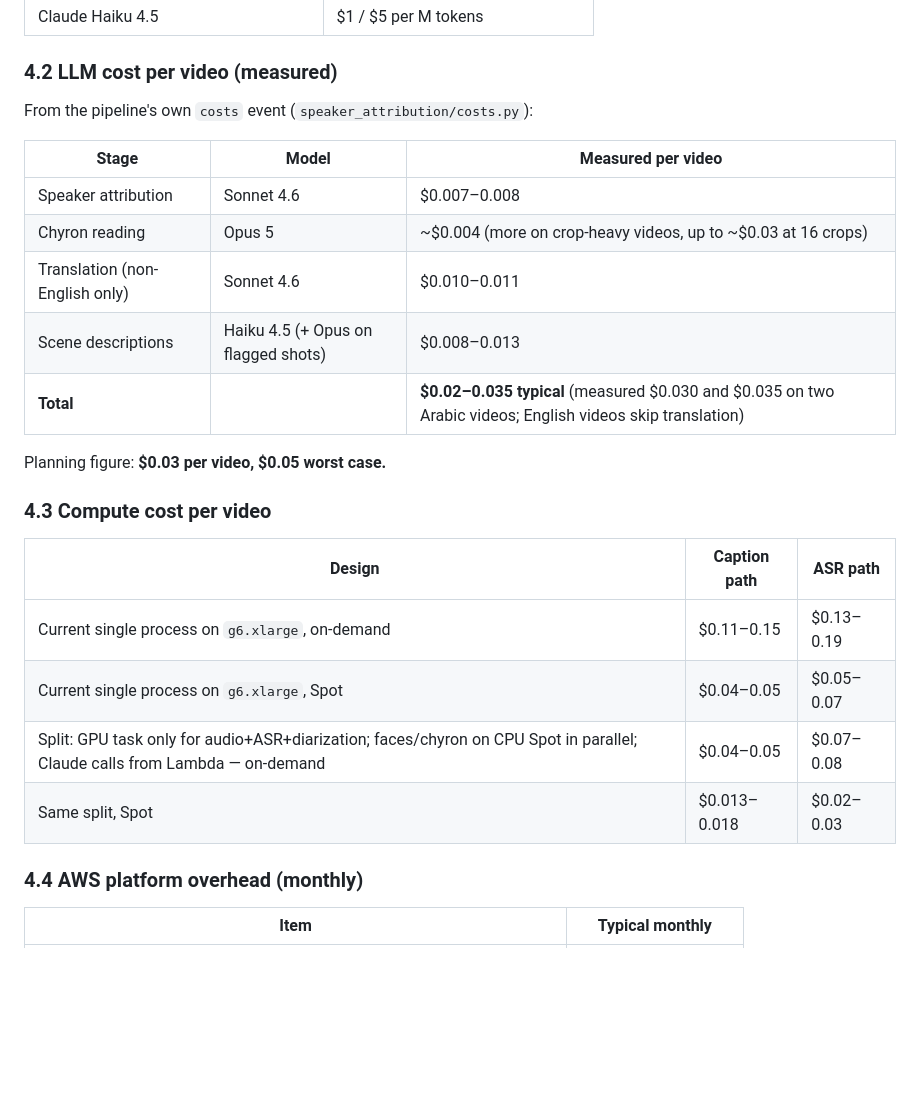
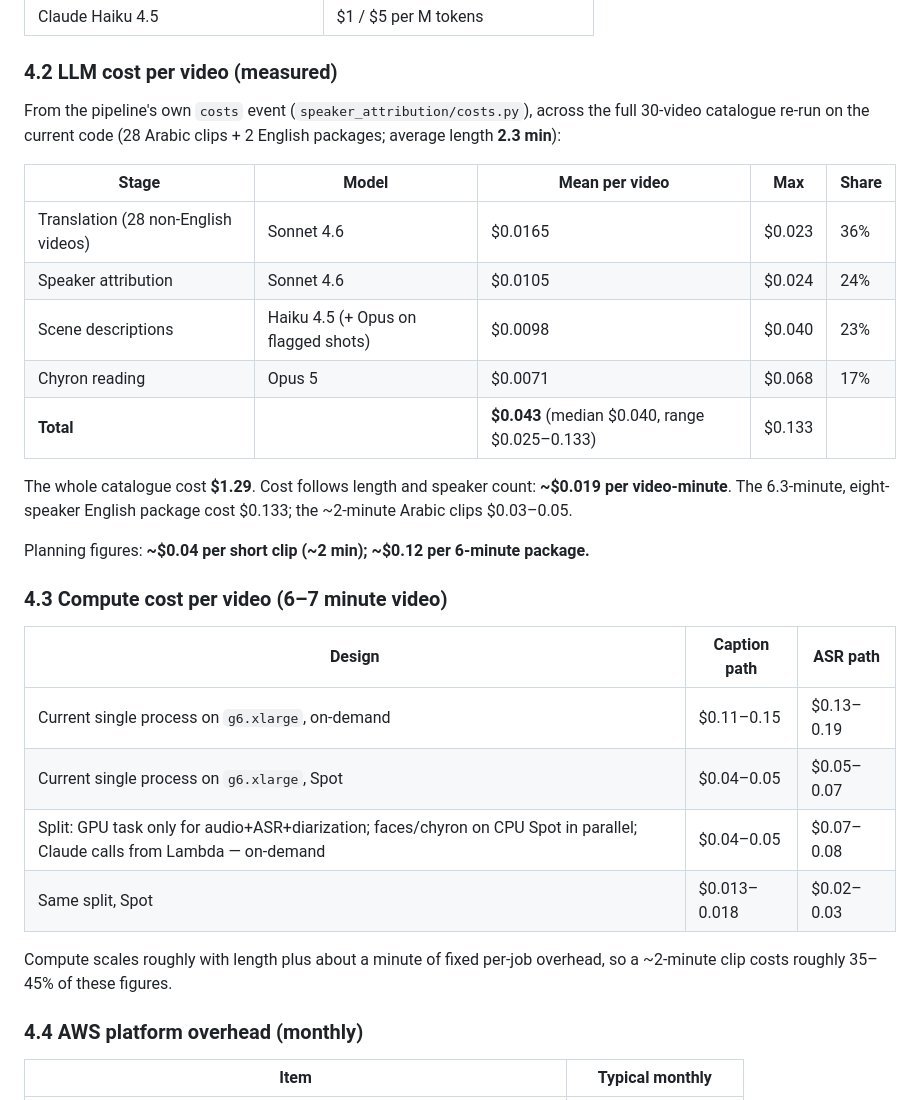
Before and after one commit to hakob17/reutersTranscript, a Markdown page: docs/PIPELINE.md, the part around one of its changes. GitHub-like rendering; blank space fills up the shorter version.

```diff
--- a/docs/PIPELINE.md
+++ b/docs/PIPELINE.md
@@ -138,19 +138,25 @@ AWS us-east-1 on-demand list prices at the time of writing; verify before commit
 
 ### 4.2 LLM cost per video (measured)
 
-From the pipeline's own `costs` event (`speaker_attribution/costs.py`):
+From the pipeline's own `costs` event (`speaker_attribution/costs.py`), across
+the full 30-video catalogue re-run on the current code (28 Arabic clips + 2
+English packages; average length **2.3 min**):
 
-| Stage | Model | Measured per video |
-|---|---|---|
-| Speaker attribution | Sonnet 4.6 | $0.007–0.008 |
-| Chyron reading | Opus 5 | ~$0.004 (more on crop-heavy videos, up to ~$0.03 at 16 crops) |
-| Translation (non-English only) | Sonnet 4.6 | $0.010–0.011 |
-| Scene descriptions | Haiku 4.5 (+ Opus on flagged shots) | $0.008–0.013 |
-| **Total** | | **$0.02–0.035 typical** (measured $0.030 and $0.035 on two Arabic videos; English videos skip translation) |
+| Stage | Model | Mean per video | Max | Share |
+|---|---|---|---|---|
+| Translation (28 non-English videos) | Sonnet 4.6 | $0.0165 | $0.023 | 36% |
+| Speaker attribution | Sonnet 4.6 | $0.0105 | $0.024 | 24% |
+| Scene descriptions | Haiku 4.5 (+ Opus on flagged shots) | $0.0098 | $0.040 | 23% |
+| Chyron reading | Opus 5 | $0.0071 | $0.068 | 17% |
+| **Total** | | **$0.043** (median $0.040, range $0.025–0.133) | $0.133 | |
 
-Planning figure: **$0.03 per video, $0.05 worst case.**
+The whole catalogue cost **$1.29**. Cost follows length and speaker count:
+**~$0.019 per video-minute**. The 6.3-minute, eight-speaker English package
+cost $0.133; the ~2-minute Arabic clips $0.03–0.05.
 
-### 4.3 Compute cost per video
+Planning figures: **~$0.04 per short clip (~2 min); ~$0.12 per 6-minute package.**
+
+### 4.3 Compute cost per video (6–7 minute video)
 
 | Design | Caption path | ASR path |
 |---|---|---|
@@ -158,6 +164,9 @@ Planning figure: **$0.03 per video, $0.05 worst case.**
 | Current single process on `g6.xlarge`, Spot | $0.04–0.05 | $0.05–0.07 |
 | Split: GPU task only for audio+ASR+diarization; faces/chyron on CPU Spot in parallel; Claude calls from Lambda — on-demand | $0.04–0.05 | $0.07–0.08 |
 | Same split, Spot | $0.013–0.018 | $0.02–0.03 |
+
+Compute scales roughly with length plus about a minute of fixed per-job
+overhead, so a ~2-minute clip costs roughly 35–45% of these figures.
 
 ### 4.4 AWS platform overhead (monthly)
 
```
Also changed, not shown: other parts of docs/PIPELINE.md (+41 -21 lines).
